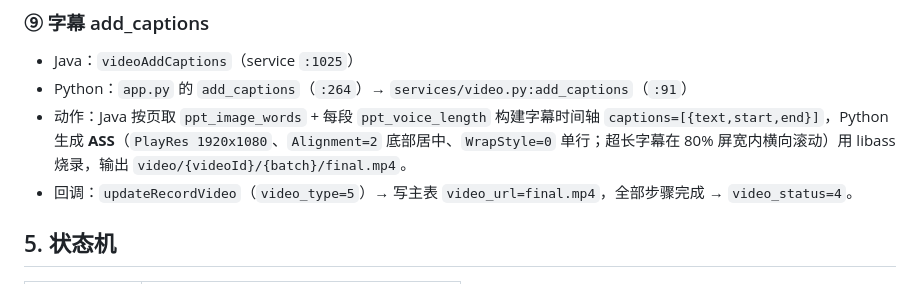
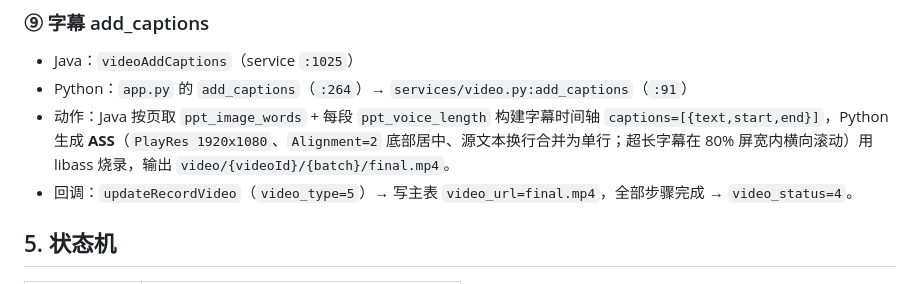
Before and after one commit to dongjb741280/digital-human-server, a Markdown page: doc/video-creation-sequence.md, the part around the change. Drawn GitHub-style.

```diff
--- a/doc/video-creation-sequence.md
+++ b/doc/video-creation-sequence.md
@@ -182,7 +182,7 @@ sequenceDiagram
 
 - Java：`videoAddCaptions`（service `:1025`）
 - Python：`app.py` 的 `add_captions`（`:264`）→ `services/video.py:add_captions`（`:91`）
-- 动作：Java 按页取 `ppt_image_words` + 每段 `ppt_voice_length` 构建字幕时间轴 `captions=[{text,start,end}]`，Python 生成 **ASS**（`PlayRes 1920x1080`、`Alignment=2` 底部居中、`WrapStyle=0` 单行；超长字幕在 80% 屏宽内横向滚动）用 libass 烧录，输出 `video/{videoId}/{batch}/final.mp4`。
+- 动作：Java 按页取 `ppt_image_words` + 每段 `ppt_voice_length` 构建字幕时间轴 `captions=[{text,start,end}]`，Python 生成 **ASS**（`PlayRes 1920x1080`、`Alignment=2` 底部居中、源文本换行合并为单行；超长字幕在 80% 屏宽内横向滚动）用 libass 烧录，输出 `video/{videoId}/{batch}/final.mp4`。
 - 回调：`updateRecordVideo`（`video_type=5`）→ 写主表 `video_url=final.mp4`，全部步骤完成 → `video_status=4`。
 
 ## 5. 状态机
```
Also changed, not shown: doc/voice-clone-sequence.md (+14 -2 lines).
